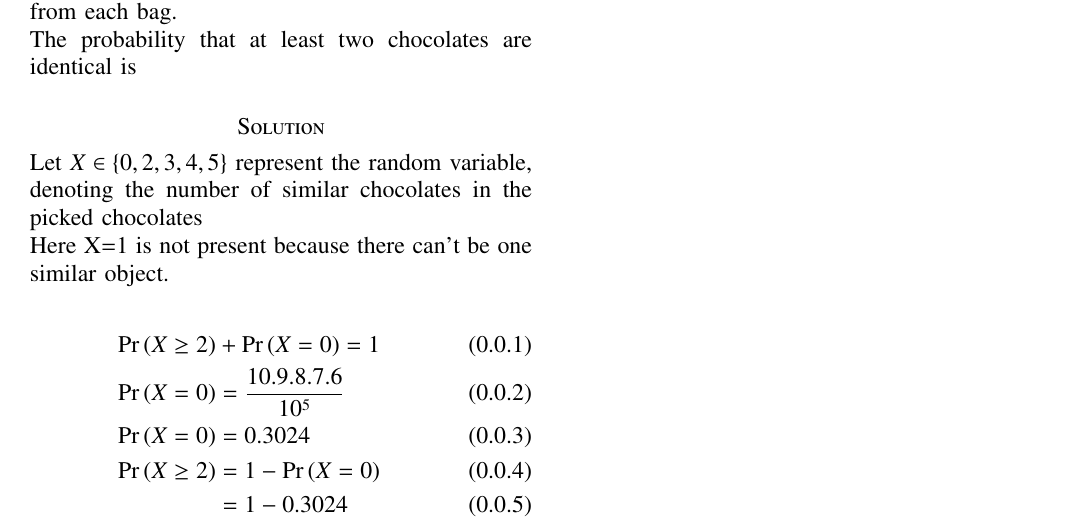
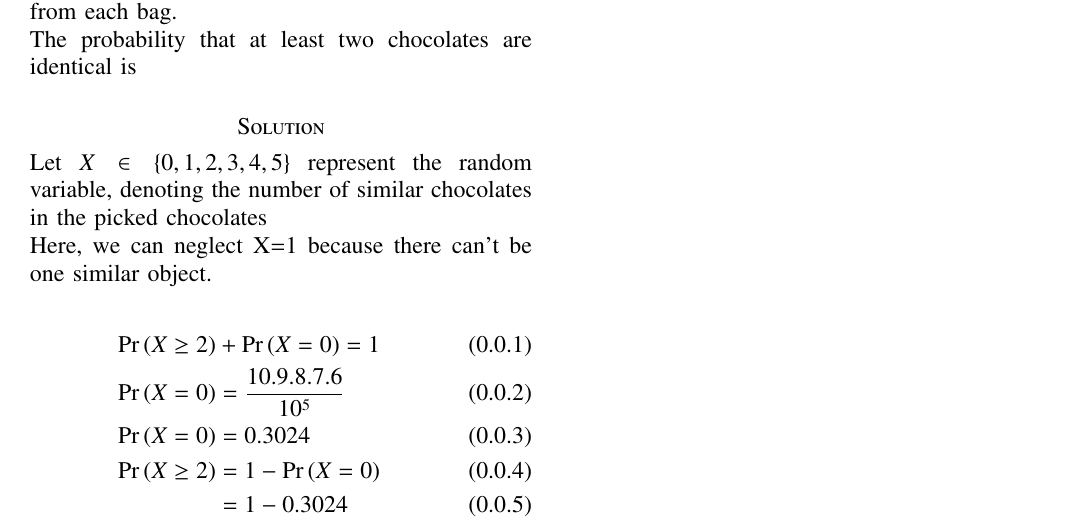
Before and after one commit to AravindShounik/AI1103, a LaTeX problem sheet (Assignment-3/assignment-3.tex): part of the page, cut so that both start at the same text. Compiled offline with pdfLaTeX.

Commit message:
Update assignment-3.tex

```diff
--- a/Assignment-3/assignment-3.tex
+++ b/Assignment-3/assignment-3.tex
@@ -136,8 +136,8 @@ https://github.com/AravindShounik/AI1103/blob/main/Assignment-3/assignment-3.tex
 There are five bags each containing identical sets of ten distinct chocolates. One chocolate is picked from each bag.\\
 The probability that at least two chocolates are identical is
 \section*{Solution}
-Let $X \in \{0,2,3,4,5\}$ represent the random variable, denoting the number of similar chocolates in the picked chocolates\\
-Here X=1 is not present because there can't be one similar object. \\
+Let $X \in \{0,1,2,3,4,5\}$ represent the random variable, denoting the number of similar chocolates in the picked chocolates\\
+Here, we can neglect X=1 because there can't be one similar object. \\
 \begin{align}
     \pr{X\geq2}&+\pr{X=0}=1\\
     \pr{X=0}&=\frac{10.9.8.7.6}{10^5}\\
```
